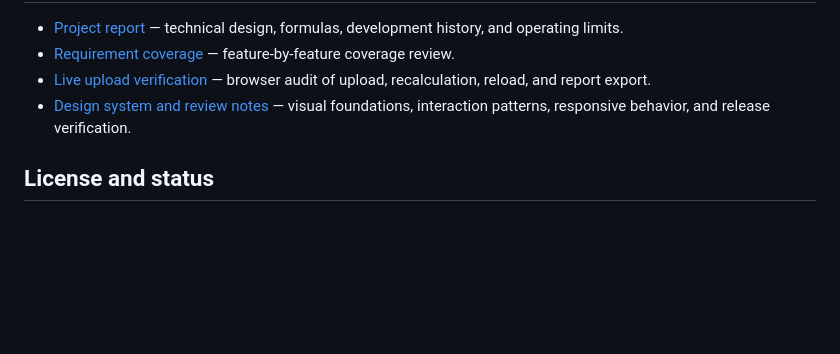
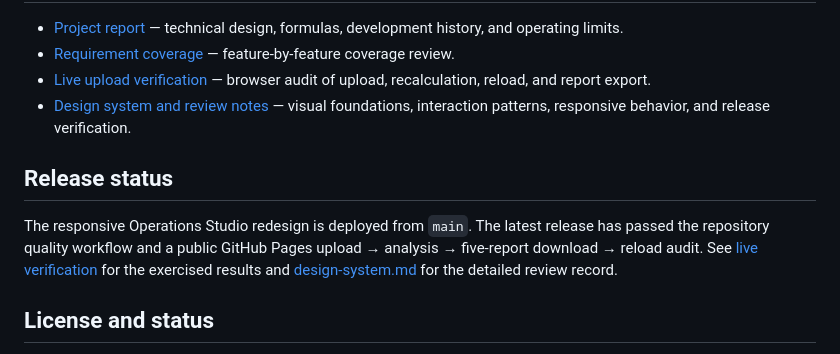
Before and after one commit to Mah-era/PlantCore, a Markdown page: README.md, the part around the change. Drawn GitHub-style; blank space fills up the shorter version.

Commit message:
Update PlantCore release documentation

```diff
--- a/README.md
+++ b/README.md
@@ -156,6 +156,10 @@ CSV / XLSX / JSON → importers.py → scenarios.py → SQLite store
 - [Live upload verification](docs/live-upload-verification.md) — browser audit of upload, recalculation, reload, and report export.
 - [Design system and review notes](docs/design-system.md) — visual foundations, interaction patterns, responsive behavior, and release verification.
 
+## Release status
+
+The responsive Operations Studio redesign is deployed from `main`. The latest release has passed the repository quality workflow and a public GitHub Pages upload → analysis → five-report download → reload audit. See [live verification](docs/live-upload-verification.md) for the exercised results and [design-system.md](docs/design-system.md) for the detailed review record.
+
 ## License and status
 
 PlantCore is an actively developed demonstration and decision-support platform using documented synthetic data. Review the calculation boundaries before using outputs in operational or commercial decisions.
```
Also changed, not shown: docs/live-upload-verification.md (+3 -3 lines), project-report.md (+2 -2 lines).
